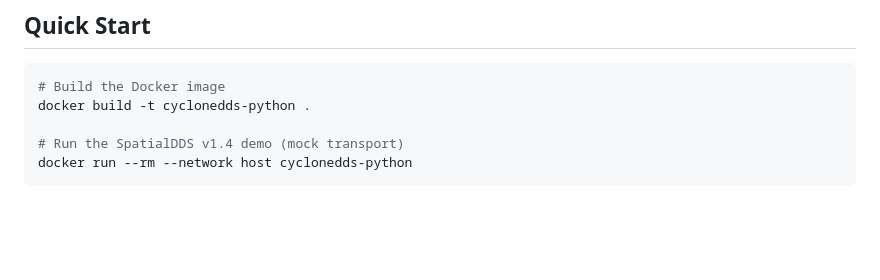
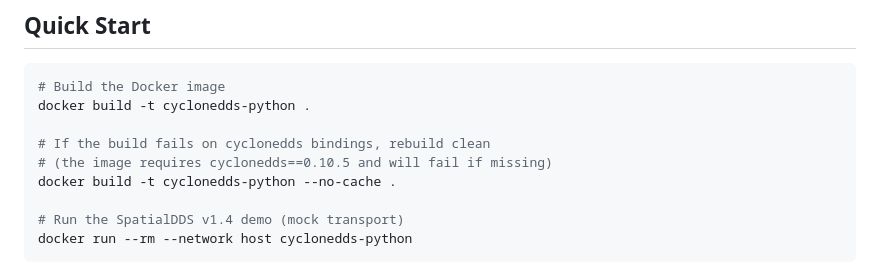
Before and after one commit to OpenArCloud/SpatialDDS-demo, a Markdown page: README.md, the part around the change. Rendered like a GitHub page; blank space fills up the shorter version.

Commit message:
docs: note pinned CycloneDDS bindings

````diff
--- a/README.md
+++ b/README.md
@@ -42,6 +42,10 @@ sequenceDiagram
 ```bash
 # Build the Docker image
 docker build -t cyclonedds-python .
+
+# If the build fails on cyclonedds bindings, rebuild clean
+# (the image requires cyclonedds==0.10.5 and will fail if missing)
+docker build -t cyclonedds-python --no-cache .
 
 # Run the SpatialDDS v1.4 demo (mock transport)
 docker run --rm --network host cyclonedds-python
````
Also changed, not shown: DOCKER_GUIDE.md (+3 -3 lines).
